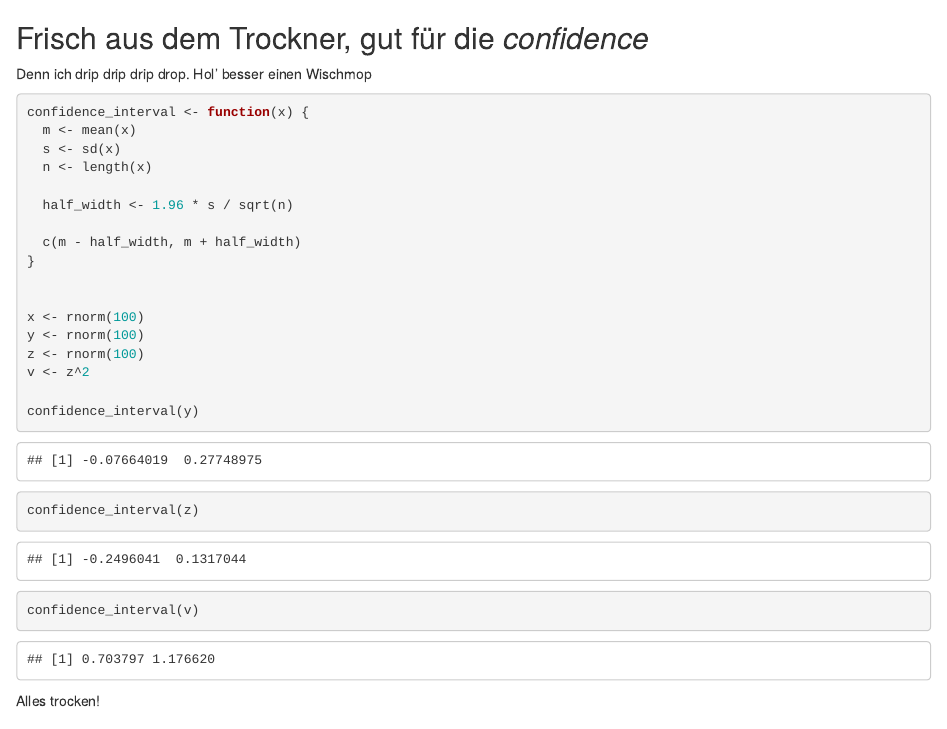
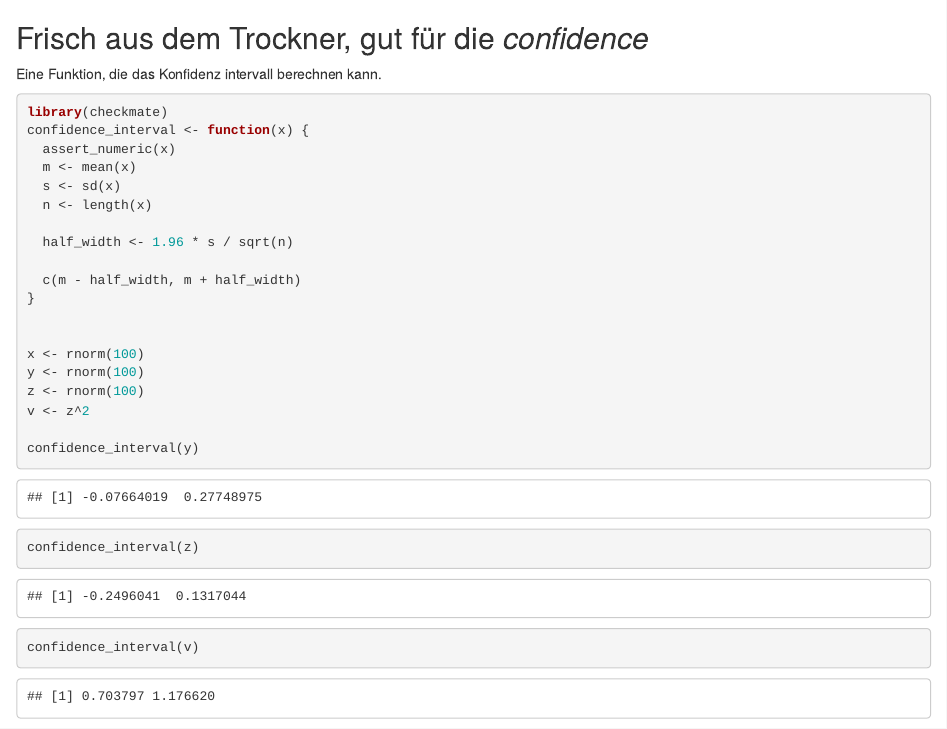
Before and after one commit to fort-w2021/codingstyle-ex-corneliagru, an R Markdown document (refactor-dry-sol.Rmd): the page in a window 1100 px wide, from its top. Rendered offline with R 4.5, knitr and Pandoc, with nearby package versions; code that draws random numbers runs with fixed seeds of ours.

Commit message:
ALL DONE

````diff
--- a/refactor-dry-sol.Rmd
+++ b/refactor-dry-sol.Rmd
@@ -1,9 +1,10 @@
 ## Frisch aus dem Trockner, gut für die *confidence*
 
-Denn ich drip drip drip drop. Hol' besser einen Wischmop
-
+Eine Funktion, die das Konfidenz intervall berechnen kann.
 ```{r}
+library(checkmate)
 confidence_interval <- function(x) {
+  assert_numeric(x)
   m <- mean(x)
   s <- sd(x)
   n <- length(x)
````
